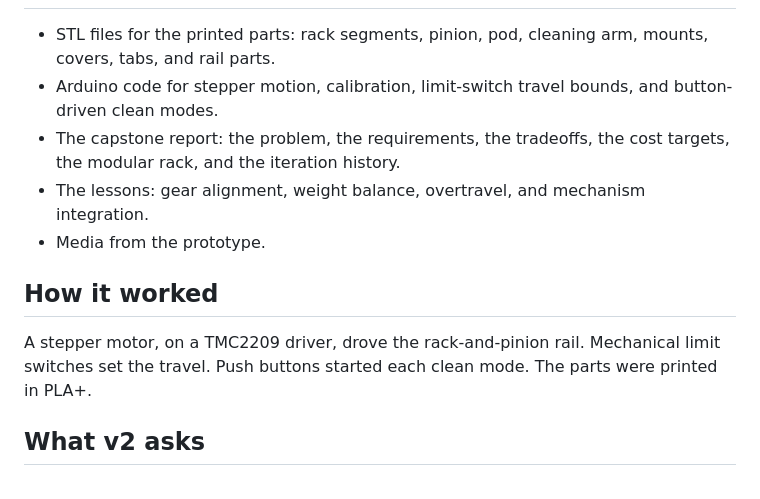
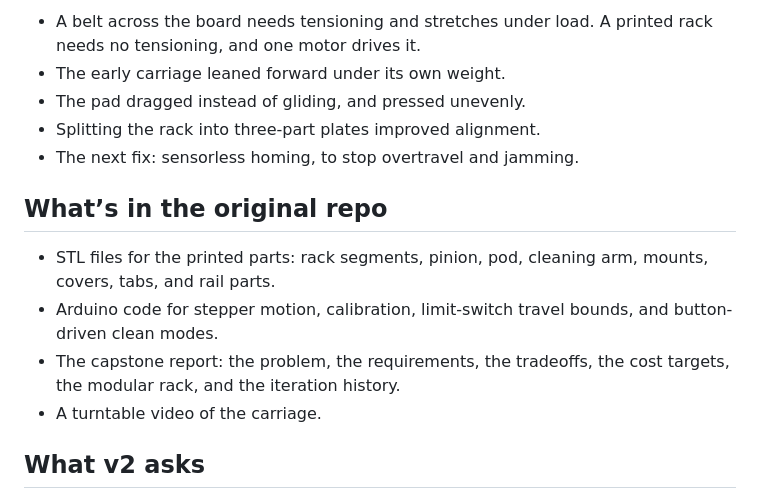
Before and after one commit to Works-Lab/oto, a Markdown page: docs/original-oto.md, the part around one of its changes. GitHub-like rendering.

```diff
--- a/docs/original-oto.md
+++ b/docs/original-oto.md
@@ -6,13 +33,15 @@ OTO began as a senior capstone project: an automated whiteboard cleaner. See [th
+- A belt across the board needs tensioning and stretches under load. A printed rack needs no tensioning, and one motor drives it.
+- The early carriage leaned forward under its own weight.
+- The pad dragged instead of gliding, and pressed unevenly.
+- Splitting the rack into three-part plates improved alignment.
+- The next fix: sensorless homing, to stop overtravel and jamming.
+
+## What’s in the original repo
 
 - STL files for the printed parts: rack segments, pinion, pod, cleaning arm, mounts, covers, tabs, and rail parts.
 - Arduino code for stepper motion, calibration, limit-switch travel bounds, and button-driven clean modes.
 - The capstone report: the problem, the requirements, the tradeoffs, the cost targets, the modular rack, and the iteration history.
-- The lessons: gear alignment, weight balance, overtravel, and mechanism integration.
-- Media from the prototype.
-
-## How it worked
-
-A stepper motor, on a TMC2209 driver, drove the rack-and-pinion rail. Mechanical limit switches set the travel. Push buttons started each clean mode. The parts were printed in PLA+.
+- A turntable video of the carriage.
 
 ## What v2 asks
 
```
Also changed, not shown: other parts of docs/original-oto.md (+28 -1 lines), README.md (+4 -0 lines), assets/original-oto-exploded.png (added), assets/original-oto.png (added).
